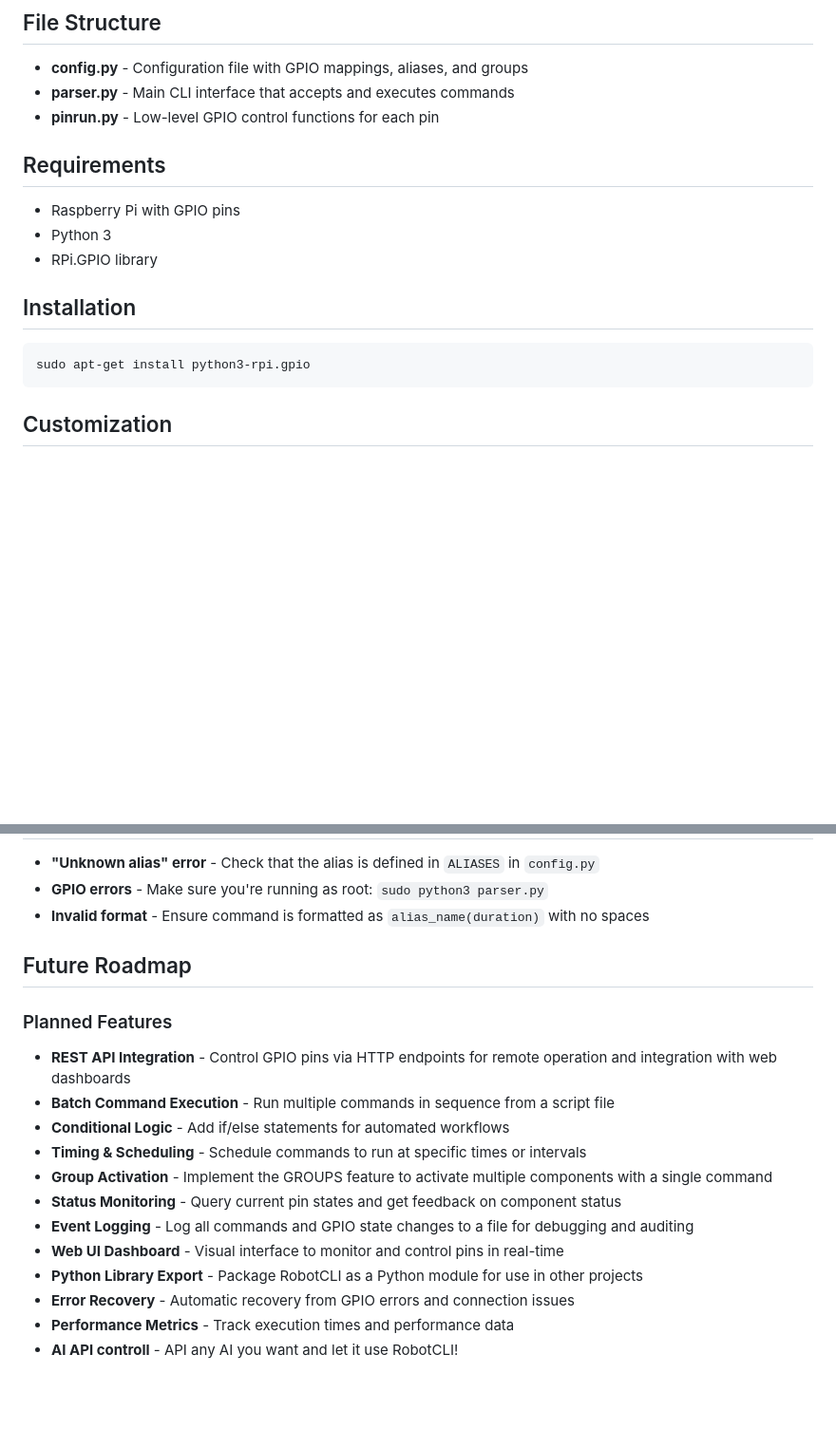
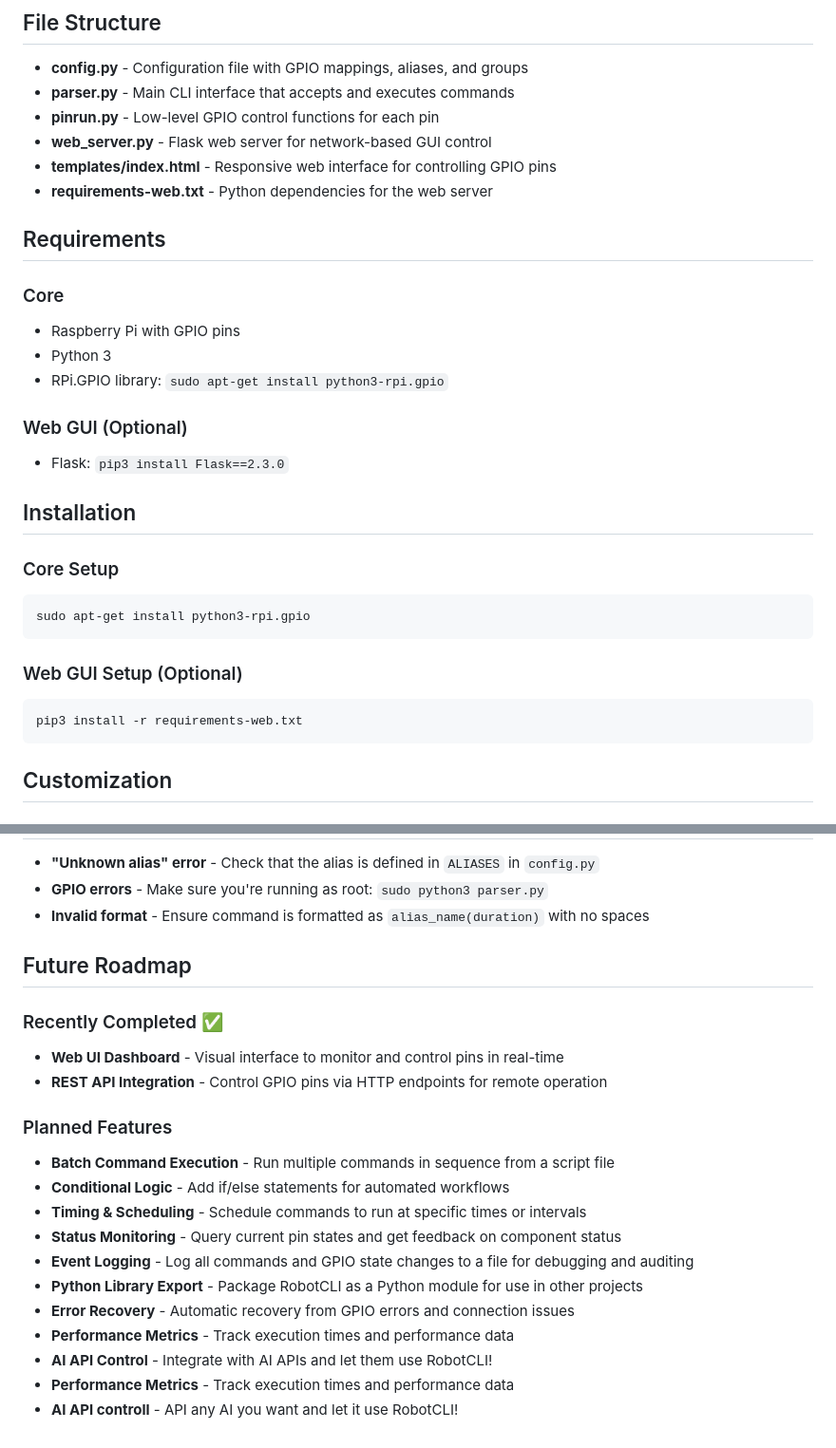
Before and after one commit to artubald3453/RobotCLI, a Markdown page: README.md, 2 parts joined by grey strips. Shown at 95% size. Rendered like a GitHub page; blank space fills up the shorter version.

Commit message:
Added webserver

````diff
--- a/README.md
+++ b/README.md
@@ -139,17 +139,30 @@ GROUPS = {
 - **config.py** - Configuration file with GPIO mappings, aliases, and groups
 - **parser.py** - Main CLI interface that accepts and executes commands
 - **pinrun.py** - Low-level GPIO control functions for each pin
+- **web_server.py** - Flask web server for network-based GUI control
+- **templates/index.html** - Responsive web interface for controlling GPIO pins
+- **requirements-web.txt** - Python dependencies for the web server
 
 ## Requirements
 
+### Core
 - Raspberry Pi with GPIO pins
 - Python 3
-- RPi.GPIO library
+- RPi.GPIO library: `sudo apt-get install python3-rpi.gpio`
+
+### Web GUI (Optional)
+- Flask: `pip3 install Flask==2.3.0`
 
 ## Installation
 
+### Core Setup
 ```bash
 sudo apt-get install python3-rpi.gpio
+```
+
+### Web GUI Setup (Optional)
+```bash
+pip3 install -r requirements-web.txt
 ```
 
 ## Customization
@@ -186,17 +199,20 @@ Then run: `motor_new(5)`
 
 ## Future Roadmap
 
+### Recently Completed ✅
+- **Web UI Dashboard** - Visual interface to monitor and control pins in real-time
+- **REST API Integration** - Control GPIO pins via HTTP endpoints for remote operation
+
 ### Planned Features
 
-- **REST API Integration** - Control GPIO pins via HTTP endpoints for remote operation and integration with web dashboards
 - **Batch Command Execution** - Run multiple commands in sequence from a script file
 - **Conditional Logic** - Add if/else statements for automated workflows
 - **Timing & Scheduling** - Schedule commands to run at specific times or intervals
-- **Group Activation** - Implement the GROUPS feature to activate multiple components with a single command
 - **Status Monitoring** - Query current pin states and get feedback on component status
 - **Event Logging** - Log all commands and GPIO state changes to a file for debugging and auditing
-- **Web UI Dashboard** - Visual interface to monitor and control pins in real-time
 - **Python Library Export** - Package RobotCLI as a Python module for use in other projects
 - **Error Recovery** - Automatic recovery from GPIO errors and connection issues
 - **Performance Metrics** - Track execution times and performance data
+- **AI API Control** - Integrate with AI APIs and let them use RobotCLI!
+- **Performance Metrics** - Track execution times and performance data
 - **AI API controll** - API any AI you want and let it use RobotCLI!
````
